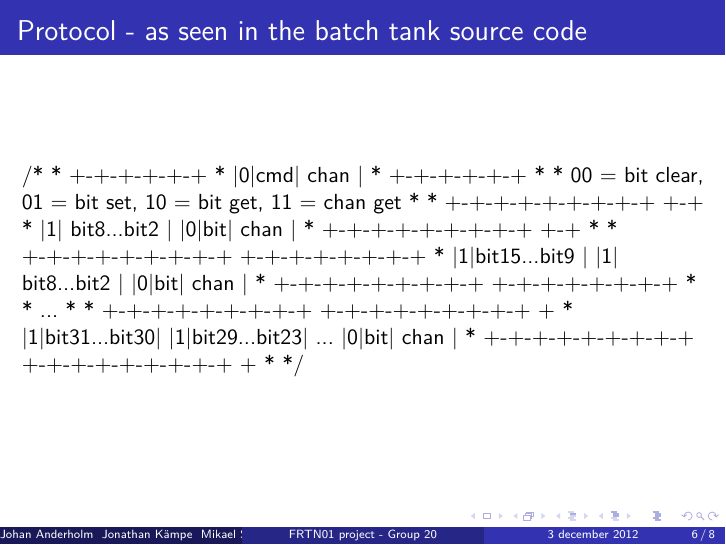
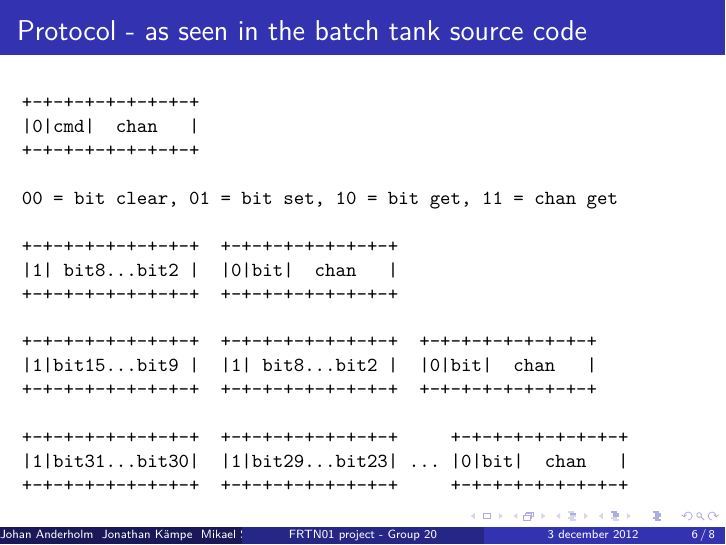
Before and after one commit to Fulkerson/FRTN01, LaTeX slides (docs/slides.tex): page 6 of 8. Compiled offline with XeLaTeX.

```diff
--- a/docs/slides.tex
+++ b/docs/slides.tex
@@ -112,41 +112,40 @@
             \item Sends and receives data in chunks of 8 bits, the data is raw.
         \end{itemize}
     \end{column}
-    \end{columns}
+  \end{columns}
 \end{frame}
 
 %--- Slide 4 ---%
-\begin {frame}{Protocol - as seen in the batch tank source code}
-/*
-* +-+-+-+-+-+
-* |0|cmd| chan |
-* +-+-+-+-+-+
-*
-* 00 = bit clear, 01 = bit set, 10 = bit get, 11 = chan get
-*
-* +-+-+-+-+-+-+-+-+ +-+
-* |1| bit8...bit2 | |0|bit| chan |
-* +-+-+-+-+-+-+-+-+ +-+
-*
-* +-+-+-+-+-+-+-+-+ +-+-+-+-+-+-+-+
-* |1|bit15...bit9 | |1| bit8...bit2 | |0|bit| chan |
-* +-+-+-+-+-+-+-+-+ +-+-+-+-+-+-+-+
-*
-* ...
-*
-* +-+-+-+-+-+-+-+-+ +-+-+-+-+-+-+-+-+ +
-* |1|bit31...bit30| |1|bit29...bit23| ... |0|bit| chan |
-* +-+-+-+-+-+-+-+-+ +-+-+-+-+-+-+-+-+ +
-*
-*/
+\begin{frame}[fragile]
+    \frametitle{Protocol - as seen in the batch tank source code}
+        \small
+\begin{semiverbatim}
++-+-+-+-+-+-+-+-+
+|0|cmd|  chan   |
++-+-+-+-+-+-+-+-+
+
+00 = bit clear, 01 = bit set, 10 = bit get, 11 = chan get
+
++-+-+-+-+-+-+-+-+  +-+-+-+-+-+-+-+-+
+|1| bit8...bit2 |  |0|bit|  chan   |
++-+-+-+-+-+-+-+-+  +-+-+-+-+-+-+-+-+
+
++-+-+-+-+-+-+-+-+  +-+-+-+-+-+-+-+-+  +-+-+-+-+-+-+-+-+
+|1|bit15...bit9 |  |1| bit8...bit2 |  |0|bit|  chan   |
++-+-+-+-+-+-+-+-+  +-+-+-+-+-+-+-+-+  +-+-+-+-+-+-+-+-+
+
++-+-+-+-+-+-+-+-+  +-+-+-+-+-+-+-+-+     +-+-+-+-+-+-+-+-+
+|1|bit31...bit30|  |1|bit29...bit23| ... |0|bit|  chan   |
++-+-+-+-+-+-+-+-+  +-+-+-+-+-+-+-+-+     +-+-+-+-+-+-+-+-+
+\end{semiverbatim}
 \end{frame}
+
 %--- Slide 5 ---%
 \begin{frame}{PID clients}
 \begin{columns}[T]
     \begin{column}{.55\textwidth}
         \begin{itemize}
             \item A PID client receives measurement data from the server and calculates control data which then is sent to the server.
-
         \end{itemize}
     \end{column}
     \end{columns}
```
